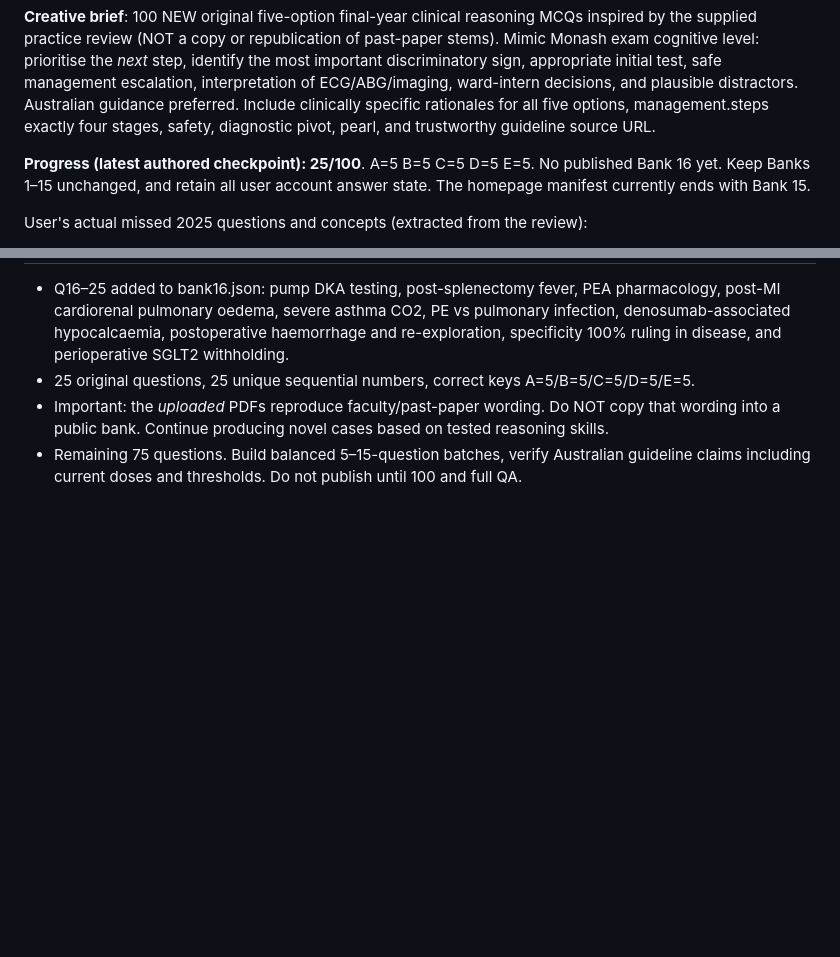
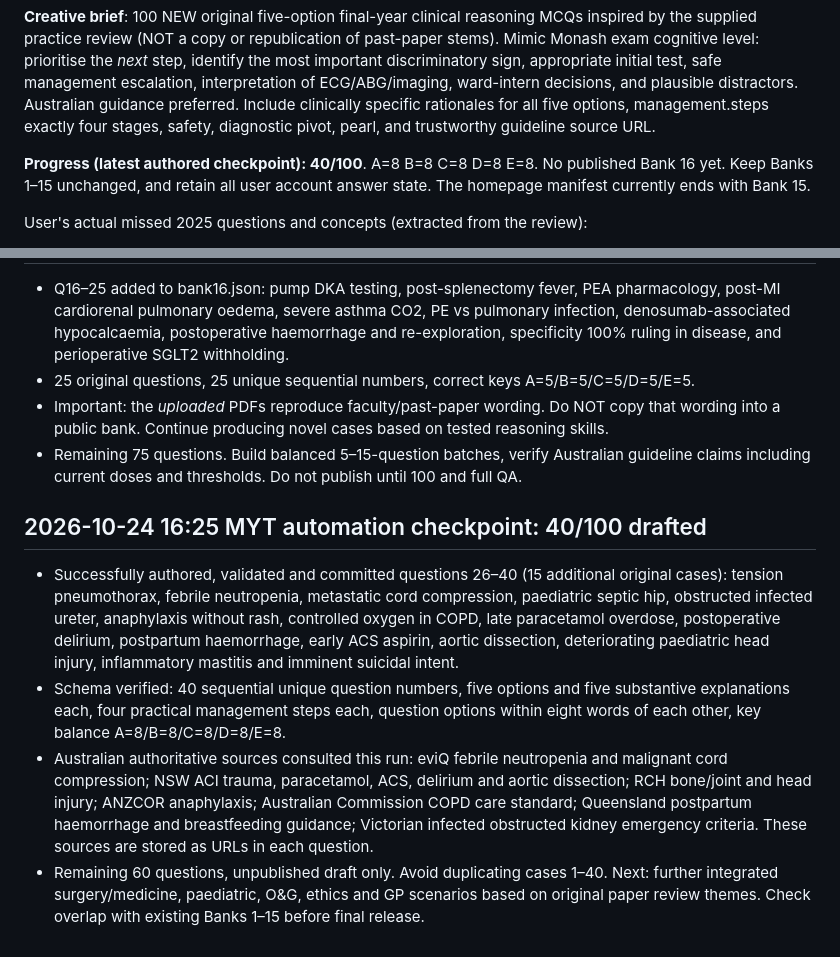
Before and after one commit to abhayajayasinghe6311-bit/banks, a Markdown page: BANK16_PROGRESS.md, 2 parts joined by grey strips. Rendered like a GitHub page; blank space fills up the shorter version.

Commit message:
Checkpoint Bank16 draft progress at 40/100 after clinical and schema QA

```diff
--- a/BANK16_PROGRESS.md
+++ b/BANK16_PROGRESS.md
@@ -10,7 +10,7 @@ Source materials uploaded by user:
 
 **Creative brief**: 100 NEW original five-option final-year clinical reasoning MCQs inspired by the supplied practice review (NOT a copy or republication of past-paper stems). Mimic Monash exam cognitive level: prioritise the *next* step, identify the most important discriminatory sign, appropriate initial test, safe management escalation, interpretation of ECG/ABG/imaging, ward-intern decisions, and plausible distractors. Australian guidance preferred. Include clinically specific rationales for all five options, management.steps exactly four stages, safety, diagnostic pivot, pearl, and trustworthy guideline source URL.
 
-**Progress (latest authored checkpoint): 25/100**. A=5 B=5 C=5 D=5 E=5. No published Bank 16 yet. Keep Banks 1–15 unchanged, and retain all user account answer state. The homepage manifest currently ends with Bank 15.
+**Progress (latest authored checkpoint): 40/100**. A=8 B=8 C=8 D=8 E=8. No published Bank 16 yet. Keep Banks 1–15 unchanged, and retain all user account answer state. The homepage manifest currently ends with Bank 15.
 
 User's actual missed 2025 questions and concepts (extracted from the review):
 - 10: ocular chemical exposure — start irrigation before pH/referral;
@@ -54,3 +54,9 @@ When the bank reaches 100 after medical QA, publish via fresh branch from main:
 - 25 original questions, 25 unique sequential numbers, correct keys A=5/B=5/C=5/D=5/E=5.
 - Important: the *uploaded* PDFs reproduce faculty/past-paper wording. Do NOT copy that wording into a public bank. Continue producing novel cases based on tested reasoning skills.
 - Remaining 75 questions. Build balanced 5–15-question batches, verify Australian guideline claims including current doses and thresholds. Do not publish until 100 and full QA.
+
+## 2026-10-24 16:25 MYT automation checkpoint: 40/100 drafted
+- Successfully authored, validated and committed questions 26–40 (15 additional original cases): tension pneumothorax, febrile neutropenia, metastatic cord compression, paediatric septic hip, obstructed infected ureter, anaphylaxis without rash, controlled oxygen in COPD, late paracetamol overdose, postoperative delirium, postpartum haemorrhage, early ACS aspirin, aortic dissection, deteriorating paediatric head injury, inflammatory mastitis and imminent suicidal intent.
+- Schema verified: 40 sequential unique question numbers, five options and five substantive explanations each, four practical management steps each, question options within eight words of each other, key balance A=8/B=8/C=8/D=8/E=8.
+- Australian authoritative sources consulted this run: eviQ febrile neutropenia and malignant cord compression; NSW ACI trauma, paracetamol, ACS, delirium and aortic dissection; RCH bone/joint and head injury; ANZCOR anaphylaxis; Australian Commission COPD care standard; Queensland postpartum haemorrhage and breastfeeding guidance; Victorian infected obstructed kidney emergency criteria. These sources are stored as URLs in each question.
+- Remaining 60 questions, unpublished draft only. Avoid duplicating cases 1–40. Next: further integrated surgery/medicine, paediatric, O&G, ethics and GP scenarios based on original paper review themes. Check overlap with existing Banks 1–15 before final release.
```
